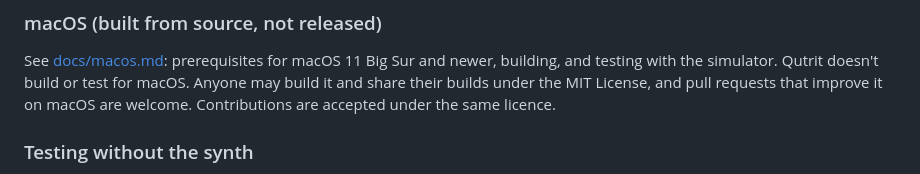
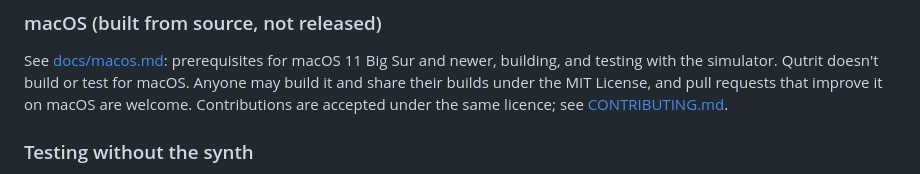
Before and after one commit to QutritLogic/P12-Librarian, a Markdown page: README.md, the part around the change. GitHub-like rendering.

```diff
--- a/README.md
+++ b/README.md
@@ -85,7 +85,7 @@ CLI, so they work without the webkit packages.
 See [docs/macos.md](docs/macos.md): prerequisites for macOS 11 Big Sur and newer, building, and
 testing with the simulator. Qutrit doesn't build or test for macOS. Anyone may build it and share
 their builds under the MIT License, and pull requests that improve it on macOS are welcome.
-Contributions are accepted under the same licence.
+Contributions are accepted under the same licence; see [CONTRIBUTING.md](CONTRIBUTING.md).
 
 ### Testing without the synth
 
```
Also changed, not shown: CLAUDE.md (+1 -1 lines), CONTRIBUTING.md (added, +67 -0 lines).
